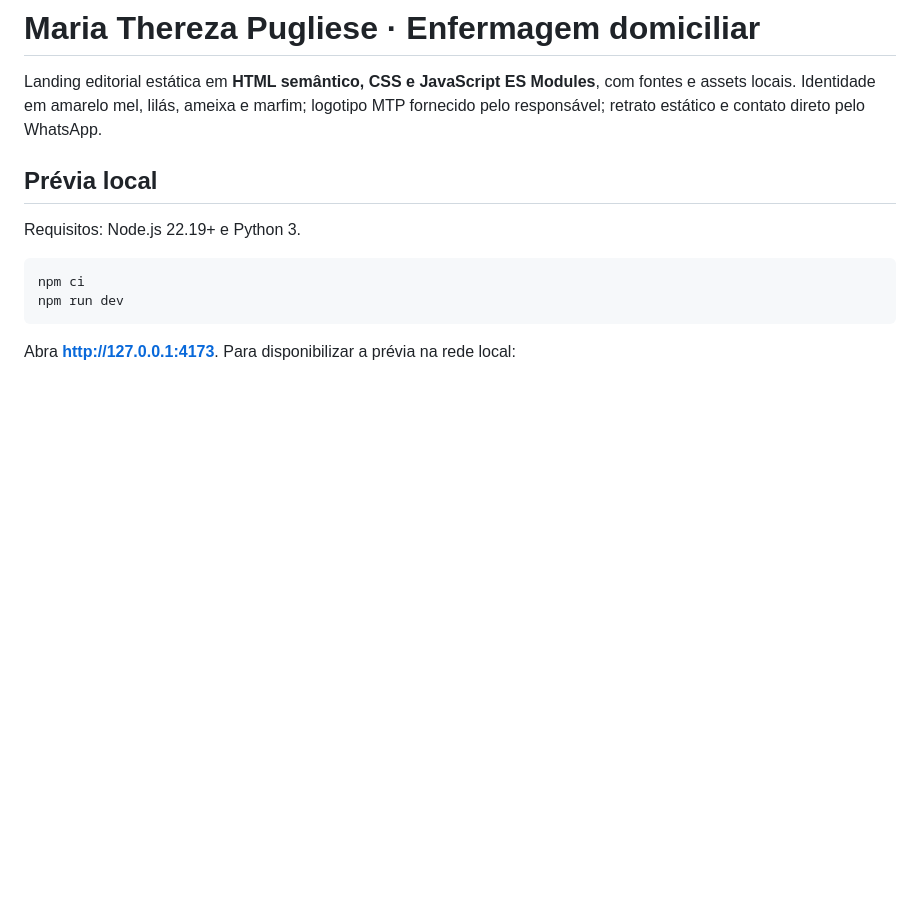
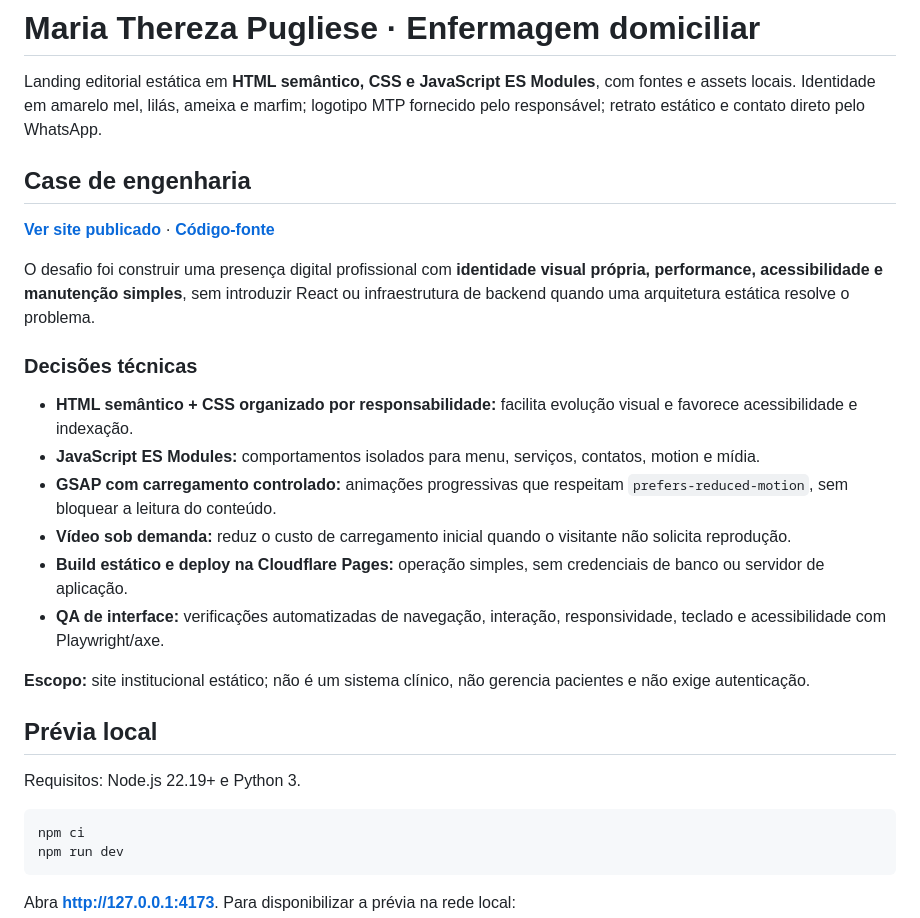
Before and after one commit to XavierRLX/landing-page-enfermeira, a Markdown page: README.md, the part around the change. GitHub-like rendering; blank space fills up the shorter version.

Commit message:
docs: add technical case study and architecture rationale

```diff
--- a/README.md
+++ b/README.md
@@ -1,6 +1,23 @@
 # Maria Thereza Pugliese · Enfermagem domiciliar
 
 Landing editorial estática em **HTML semântico, CSS e JavaScript ES Modules**, com fontes e assets locais. Identidade em amarelo mel, lilás, ameixa e marfim; logotipo MTP fornecido pelo responsável; retrato estático e contato direto pelo WhatsApp.
+
+## Case de engenharia
+
+**[Ver site publicado](https://maria-thereza-enfermagem.pages.dev/)** · **[Código-fonte](https://github.com/XavierRLX/landing-page-enfermeira)**
+
+O desafio foi construir uma presença digital profissional com **identidade visual própria, performance, acessibilidade e manutenção simples**, sem introduzir React ou infraestrutura de backend quando uma arquitetura estática resolve o problema.
+
+### Decisões técnicas
+
+- **HTML semântico + CSS organizado por responsabilidade:** facilita evolução visual e favorece acessibilidade e indexação.
+- **JavaScript ES Modules:** comportamentos isolados para menu, serviços, contatos, motion e mídia.
+- **GSAP com carregamento controlado:** animações progressivas que respeitam `prefers-reduced-motion`, sem bloquear a leitura do conteúdo.
+- **Vídeo sob demanda:** reduz o custo de carregamento inicial quando o visitante não solicita reprodução.
+- **Build estático e deploy na Cloudflare Pages:** operação simples, sem credenciais de banco ou servidor de aplicação.
+- **QA de interface:** verificações automatizadas de navegação, interação, responsividade, teclado e acessibilidade com Playwright/axe.
+
+**Escopo:** site institucional estático; não é um sistema clínico, não gerencia pacientes e não exige autenticação.
 
 ## Prévia local
 
```
